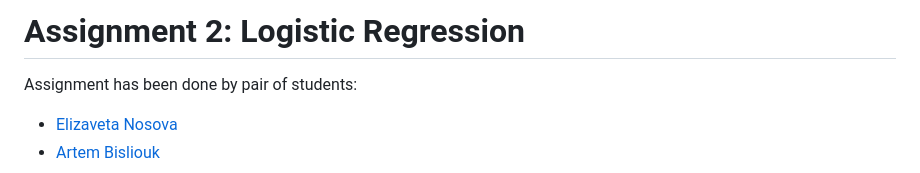
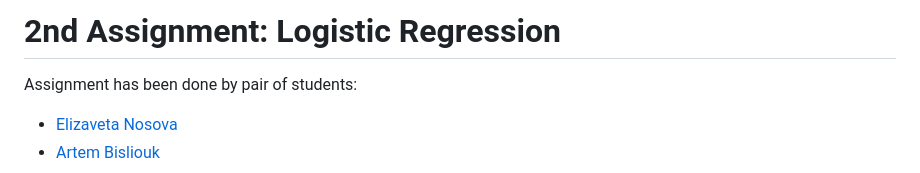
Before and after one commit to abisliouk/-IE675b-machine-learning, a Markdown page: Assignment 2/README.md, the part around the change. GitHub-like rendering.

Commit message:
minor style fix

```diff
--- a/Assignment 2/README.md
+++ b/Assignment 2/README.md
@@ -1,4 +1,4 @@
-# Assignment 2: Logistic Regression
+# 2nd Assignment: Logistic Regression
 
 Assignment has been done by pair of students:
 - [Elizaveta Nosova](https://github.com/liza-no)
```
